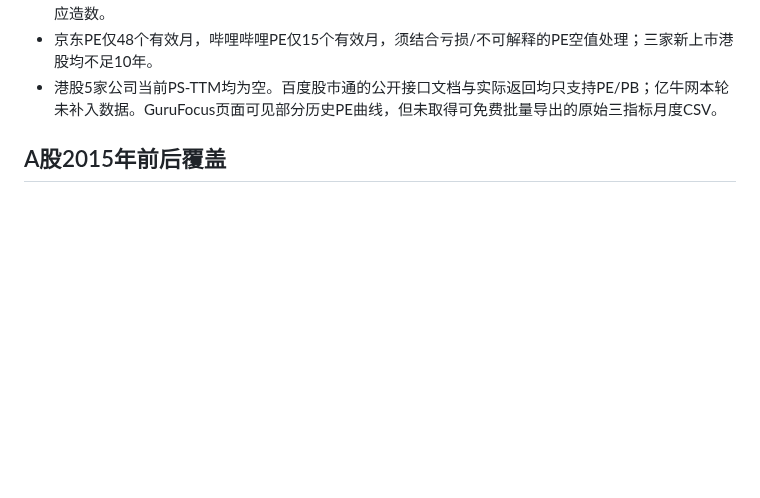
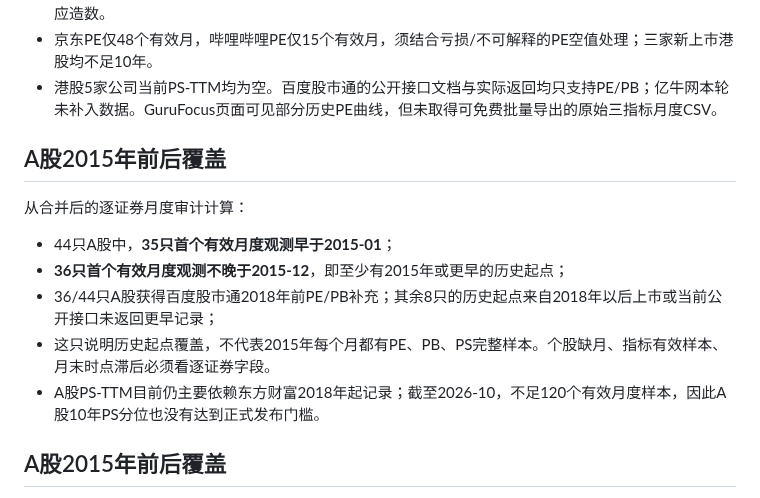
Before and after one commit to yuweijia1992/demo, a Markdown page: data/valuation-history/source-gap-assessment.md, the part around the change. GitHub-like rendering; blank space fills up the shorter version.

Commit message:
Quantify A-share pre-2015 and 2015 historical coverage

```diff
--- a/data/valuation-history/source-gap-assessment.md
+++ b/data/valuation-history/source-gap-assessment.md
@@ -42,6 +42,15 @@
 - 阿里巴巴从2019-11开始；京东从2020-06开始；哔哩哔哩从2021-03开始。更早月份属于上市前，不应造数。
 - 京东PE仅48个有效月，哔哩哔哩PE仅15个有效月，须结合亏损/不可解释的PE空值处理；三家新上市港股均不足10年。
 - 港股5家公司当前PS-TTM均为空。百度股市通的公开接口文档与实际返回均只支持PE/PB；亿牛网本轮未补入数据。GuruFocus页面可见部分历史PE曲线，但未取得可免费批量导出的原始三指标月度CSV。
+
+## A股2015年前后覆盖
+
+从合并后的逐证券月度审计计算：
+- 44只A股中，**35只首个有效月度观测早于2015-01**；
+- **36只首个有效月度观测不晚于2015-12**，即至少有2015年或更早的历史起点；
+- 36/44只A股获得百度股市通2018年前PE/PB补充；其余8只的历史起点来自2018年以后上市或当前公开接口未返回更早记录；
+- 这只说明历史起点覆盖，不代表2015年每个月都有PE、PB、PS完整样本。个股缺月、指标有效样本、月末时点滞后必须看逐证券字段。
+- A股PS-TTM目前仍主要依赖东方财富2018年起记录；截至2026-10，不足120个有效月度样本，因此A股10年PS分位也没有达到正式发布门槛。
 
 ## A股2015年前后覆盖
 
```
